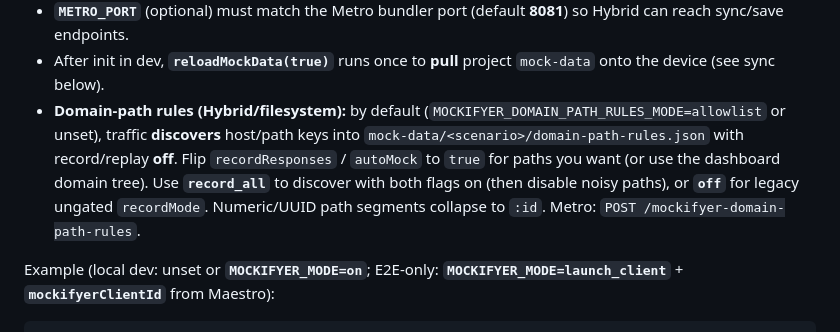
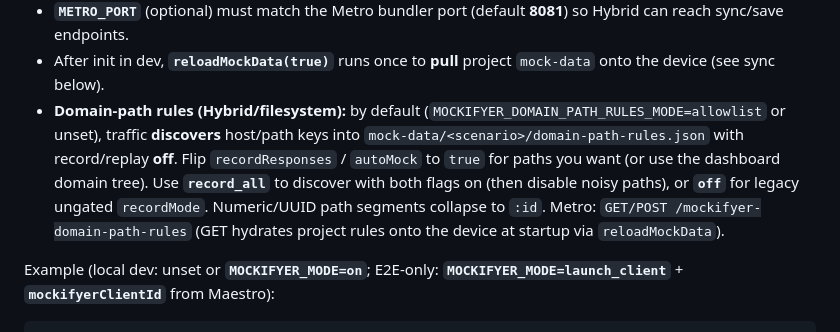
Before and after one commit to sgedda/mockifyer, a Markdown page: REACT_NATIVE.md, the part around the change. Drawn GitHub-style.

Commit message:
docs(rn): note GET domain-path-rules hydrate on reloadMockData
Co-authored-by: Cursor <cursoragent@cursor.com>

```diff
--- a/REACT_NATIVE.md
+++ b/REACT_NATIVE.md
@@ -20,7 +20,7 @@ Use **`setupMockifyerForReactNative`** from `@sgedda/mockifyer-fetch` (same entr
   - **`failed_no_bundled_mocks`** — activation was requested but the release bundle had no mock data module.
 - **`METRO_PORT`** (optional) must match the Metro bundler port (default **8081**) so Hybrid can reach sync/save endpoints.
 - After init in dev, **`reloadMockData(true)`** runs once to **pull** project `mock-data` onto the device (see sync below).
-- **Domain-path rules (Hybrid/filesystem):** by default (`MOCKIFYER_DOMAIN_PATH_RULES_MODE=allowlist` or unset), traffic **discovers** host/path keys into `mock-data/<scenario>/domain-path-rules.json` with record/replay **off**. Flip `recordResponses` / `autoMock` to `true` for paths you want (or use the dashboard domain tree). Use **`record_all`** to discover with both flags on (then disable noisy paths), or **`off`** for legacy ungated `recordMode`. Numeric/UUID path segments collapse to `:id`. Metro: `POST /mockifyer-domain-path-rules`.
+- **Domain-path rules (Hybrid/filesystem):** by default (`MOCKIFYER_DOMAIN_PATH_RULES_MODE=allowlist` or unset), traffic **discovers** host/path keys into `mock-data/<scenario>/domain-path-rules.json` with record/replay **off**. Flip `recordResponses` / `autoMock` to `true` for paths you want (or use the dashboard domain tree). Use **`record_all`** to discover with both flags on (then disable noisy paths), or **`off`** for legacy ungated `recordMode`. Numeric/UUID path segments collapse to `:id`. Metro: `GET/POST /mockifyer-domain-path-rules` (GET hydrates project rules onto the device at startup via `reloadMockData`).
 
 Example (local dev: unset or **`MOCKIFYER_MODE=on`**; E2E-only: **`MOCKIFYER_MODE=launch_client`** + **`mockifyerClientId`** from Maestro):
 
```
